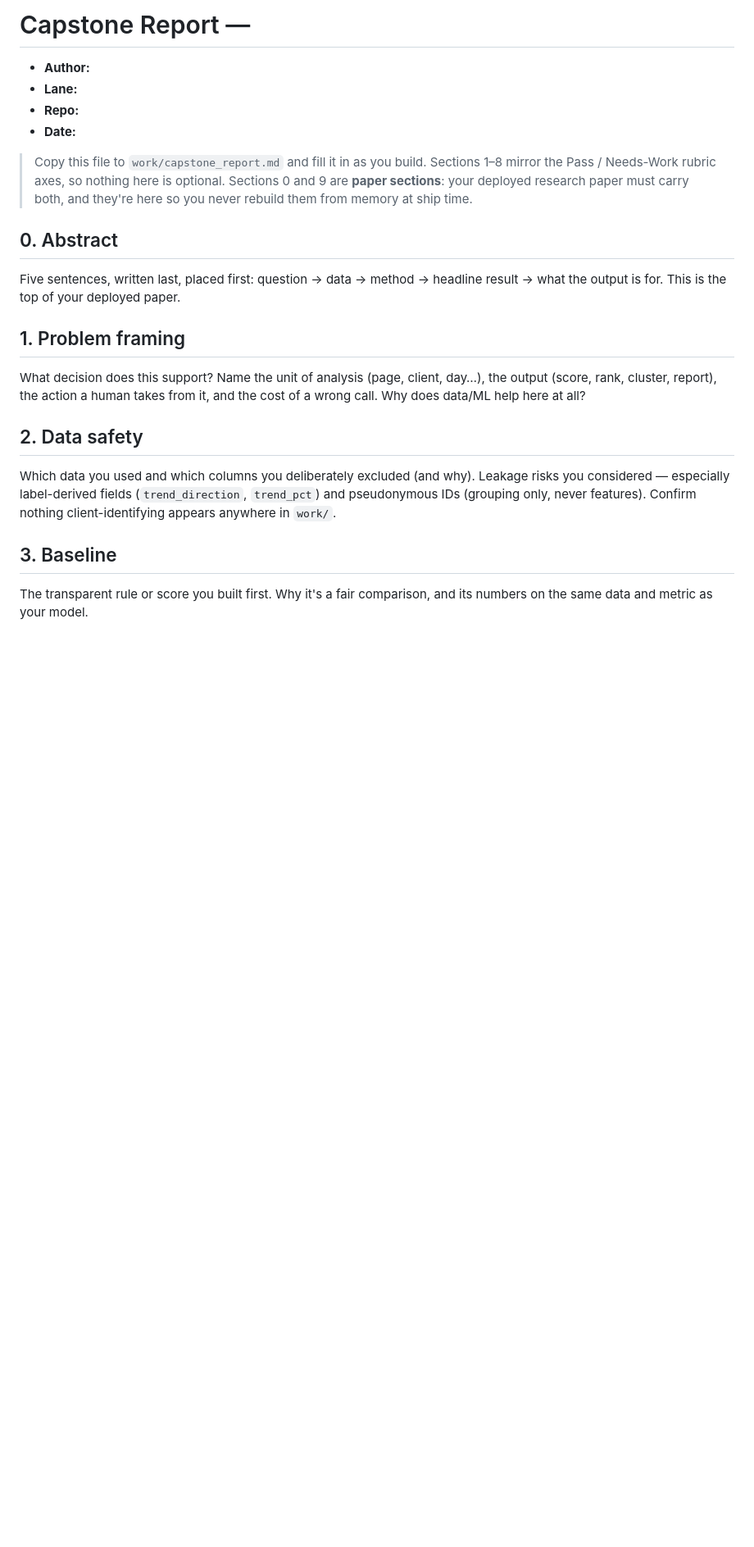
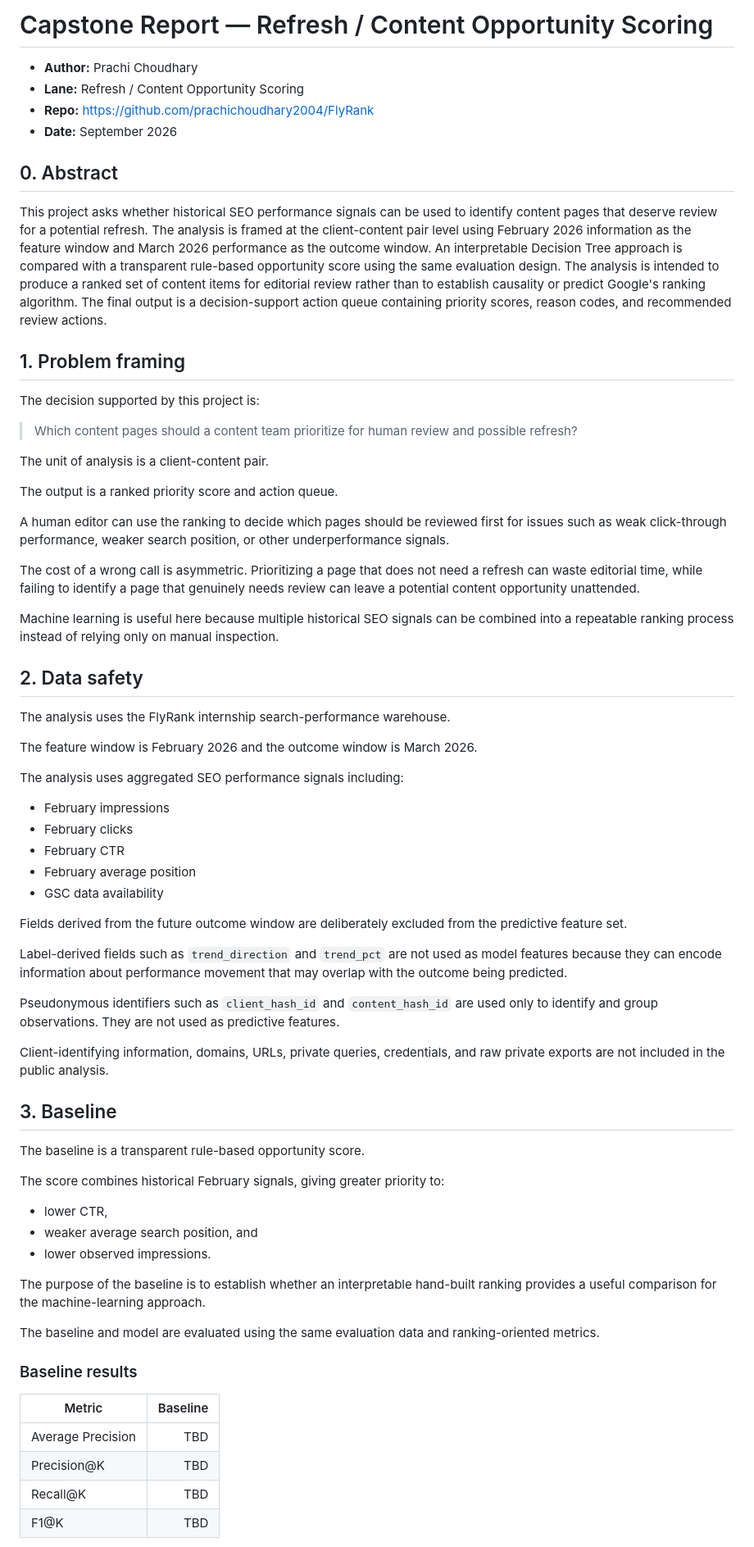
Before and after one commit to prachichoudhary2004/FlyRank, a Markdown page: work/capstone_report_template.md, the part around one of its changes. Shown at 82% size. GitHub-like rendering; blank space fills up the shorter version.

```diff
--- a/work/capstone_report_template.md
+++ b/work/capstone_report_template.md
@@ -1,34 +1,72 @@
-# Capstone Report — <your lane>
+# Capstone Report — Refresh / Content Opportunity Scoring
 
-- **Author:**
-- **Lane:**
-- **Repo:**
-- **Date:**
-
-> Copy this file to `work/capstone_report.md` and fill it in as you build. Sections 1–8
-> mirror the Pass / Needs-Work rubric axes, so nothing here is optional. Sections 0 and 9
-> are **paper sections**: your deployed research paper must carry both, and they're here so
-> you never rebuild them from memory at ship time.
+- **Author:** Prachi Choudhary
+- **Lane:** Refresh / Content Opportunity Scoring
+- **Repo:** https://github.com/prachichoudhary2004/FlyRank
+- **Date:** September 2026
 
 ## 0. Abstract
 
-Five sentences, written last, placed first: question → data → method → headline result →
-what the output is for. This is the top of your deployed paper.
+This project asks whether historical SEO performance signals can be used to identify content pages that deserve review for a potential refresh. The analysis is framed at the client-content pair level using February 2026 information as the feature window and March 2026 performance as the outcome window. An interpretable Decision Tree approach is compared with a transparent rule-based opportunity score using the same evaluation design. The analysis is intended to produce a ranked set of content items for editorial review rather than to establish causality or predict Google's ranking algorithm. The final output is a decision-support action queue containing priority scores, reason codes, and recommended review actions.
 
 ## 1. Problem framing
 
-What decision does this support? Name the unit of analysis (page, client, day…), the output
-(score, rank, cluster, report), the action a human takes from it, and the cost of a wrong
-call. Why does data/ML help here at all?
+The decision supported by this project is:
+
+> Which content pages should a content team prioritize for human review and possible refresh?
+
+The unit of analysis is a client-content pair.
+
+The output is a ranked priority score and action queue.
+
+A human editor can use the ranking to decide which pages should be reviewed first for issues such as weak click-through performance, weaker search position, or other underperformance signals.
+
+The cost of a wrong call is asymmetric. Prioritizing a page that does not need a refresh can waste editorial time, while failing to identify a page that genuinely needs review can leave a potential content opportunity unattended.
+
+Machine learning is useful here because multiple historical SEO signals can be combined into a repeatable ranking process instead of relying only on manual inspection.
 
 ## 2. Data safety
 
-Which data you used and which columns you deliberately excluded (and why). Leakage risks you
-considered — especially label-derived fields (`trend_direction`, `trend_pct`) and pseudonymous
-IDs (grouping only, never features). Confirm nothing client-identifying appears anywhere in
-`work/`.
+The analysis uses the FlyRank internship search-performance warehouse.
+
+The feature window is February 2026 and the outcome window is March 2026.
+
+The analysis uses aggregated SEO performance signals including:
+
+- February impressions
+- February clicks
+- February CTR
+- February average position
+- GSC data availability
+
+Fields derived from the future outcome window are deliberately excluded from the predictive feature set.
+
+Label-derived fields such as `trend_direction` and `trend_pct` are not used as model features because they can encode information about performance movement that may overlap with the outcome being predicted.
+
+Pseudonymous identifiers such as `client_hash_id` and `content_hash_id` are used only to identify and group observations. They are not used as predictive features.
+
+Client-identifying information, domains, URLs, private queries, credentials, and raw private exports are not included in the public analysis.
 
 ## 3. Baseline
 
-The transparent rule or score you built first. Why it's a fair comparison, and its numbers on
-the same data and metric as your model.
+The baseline is a transparent rule-based opportunity score.
+
+The score combines historical February signals, giving greater priority to:
+
+- lower CTR,
+- weaker average search position, and
+- lower observed impressions.
+
+The purpose of the baseline is to establish whether an interpretable hand-built ranking provides a useful comparison for the machine-learning approach.
+
+The baseline and model are evaluated using the same evaluation data and ranking-oriented metrics.
+
+### Baseline results
+
+| Metric | Baseline |
+|---|---:|
+| Average Precision | TBD |
+| Precision@K | TBD |
+| Recall@K | TBD |
+| F1@K | TBD |
+
```
Also changed, not shown: other parts of work/capstone_report_template.md (+123 -25 lines).
